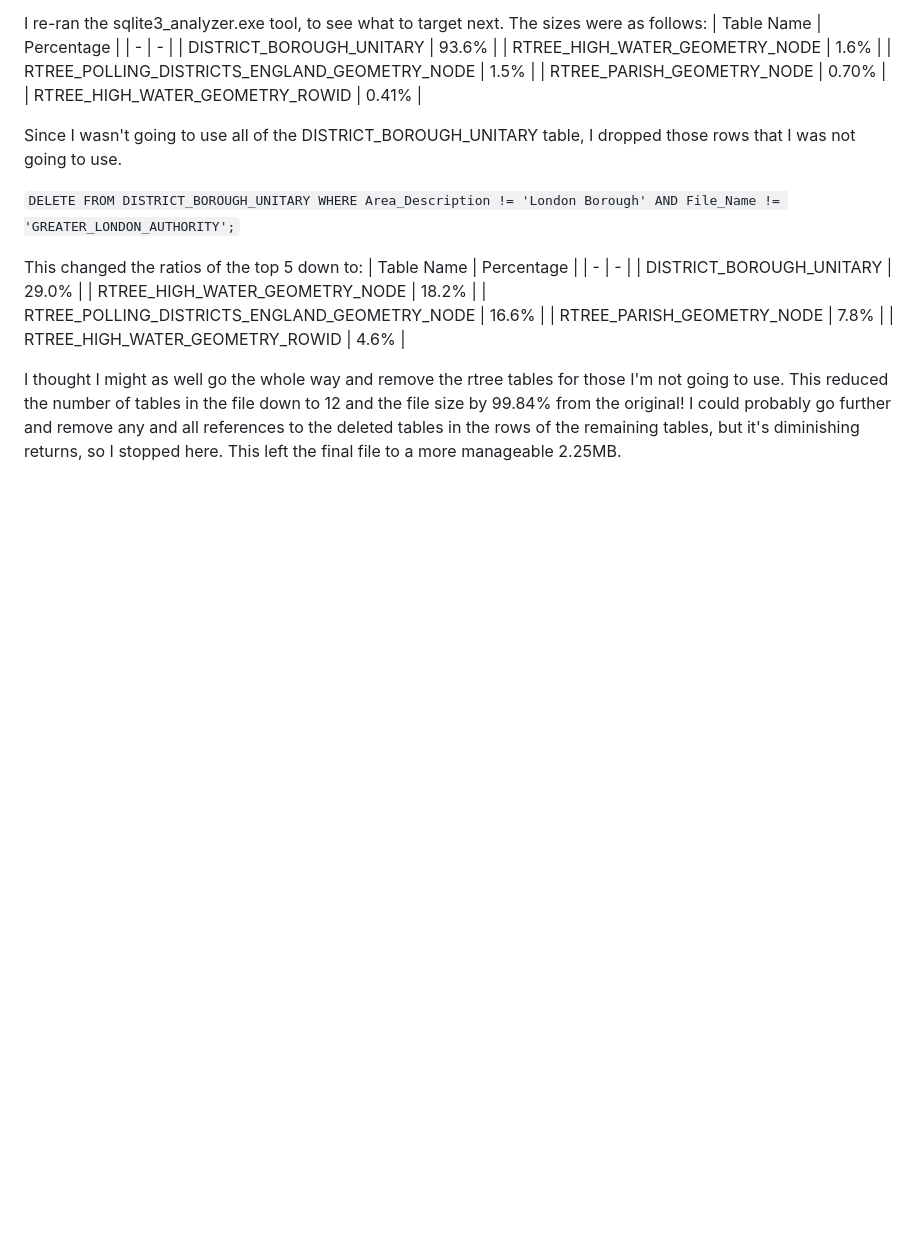
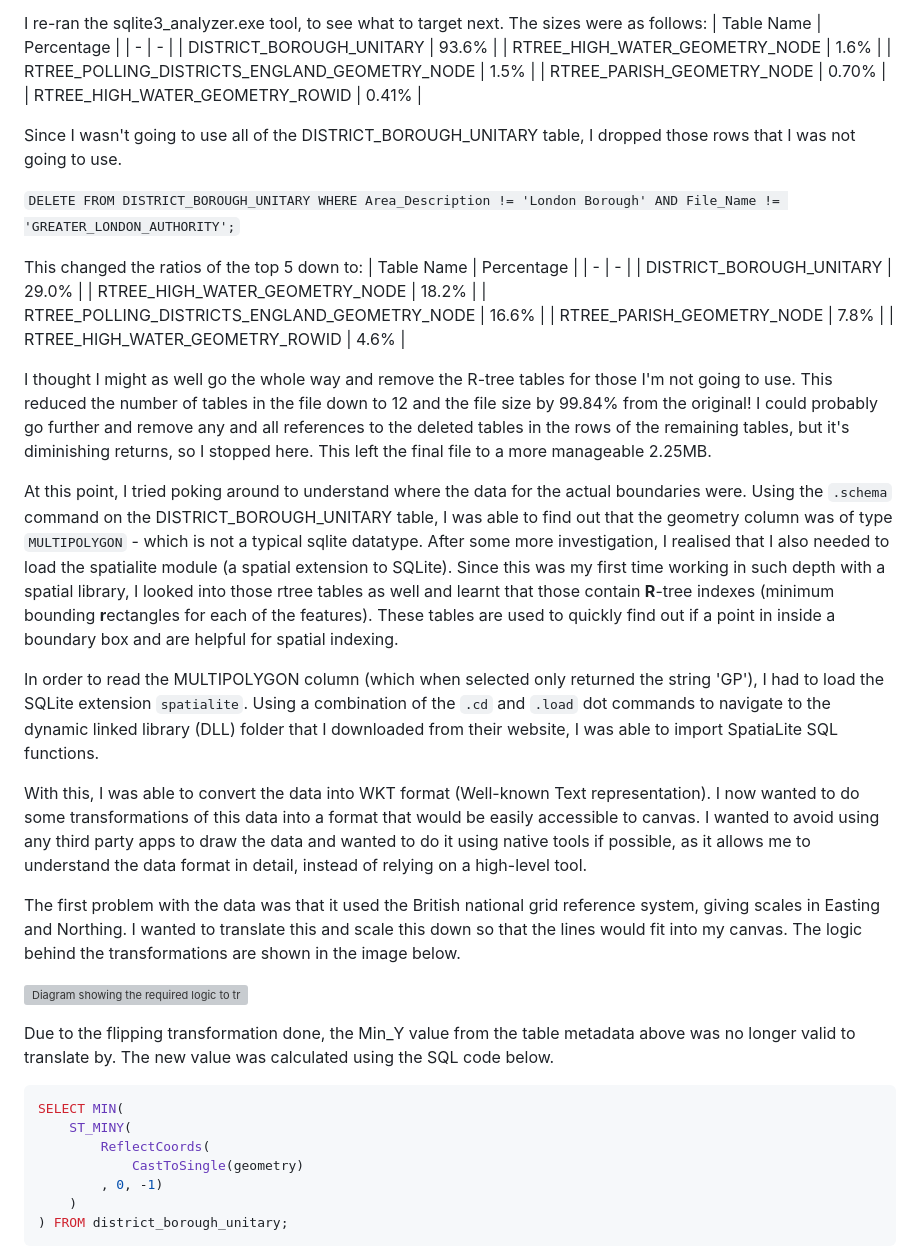
Before and after one commit to L-Sva/adventures, a Markdown page: TfL Bus Map v2/README.md, the part around the change printed below. Rendered like a GitHub page; blank space fills up the shorter version; grey boxes are pictures that could not be loaded.

Commit message:
Add details about London basemap to md

````diff
--- a/TfL Bus Map v2/README.md
+++ b/TfL Bus Map v2/README.md
@@ -848,5 +849,27 @@ This changed the ratios of the top 5 down to:
 | RTREE_PARISH_GEOMETRY_NODE | 7.8% |
 | RTREE_HIGH_WATER_GEOMETRY_ROWID | 4.6% |
 
-I thought I might as well go the whole way and remove the rtree tables for those I'm not going to use. This reduced the number of tables in the file down to 12 and the file size by 99.84% from the original! I could probably go further and remove any and all references to the deleted tables in the rows of the remaining tables, but it's diminishing returns, so I stopped here. This left the final file to a more manageable 2.25MB.
+I thought I might as well go the whole way and remove the R-tree tables for those I'm not going to use. This reduced the number of tables in the file down to 12 and the file size by 99.84% from the original! I could probably go further and remove any and all references to the deleted tables in the rows of the remaining tables, but it's diminishing returns, so I stopped here. This left the final file to a more manageable 2.25MB.
 
+At this point, I tried poking around to understand where the data for the actual boundaries were. Using the `.schema` command on the DISTRICT_BOROUGH_UNITARY table, I was able to find out that the geometry column was of type `MULTIPOLYGON` - which is not a typical sqlite datatype. After some more investigation, I realised that I also needed to load the spatialite module (a spatial extension to SQLite). Since this was my first time working in such depth with a spatial library, I looked into those rtree tables as well and learnt that those contain **R**-tree indexes (minimum bounding **r**ectangles for each of the features). These tables are used to quickly find out if a point in inside a boundary box and are helpful for spatial indexing.
+
+In order to read the MULTIPOLYGON column (which when selected only returned the string 'GP'), I had to load the SQLite extension `spatialite`. Using a combination of the `.cd` and `.load` dot commands to navigate to the dynamic linked library (DLL) folder that I downloaded from their website, I was able to import SpatiaLite SQL functions.
+
+With this, I was able to convert the data into WKT format (Well-known Text representation). I now wanted to do some transformations of this data into a format that would be easily accessible to canvas. I wanted to avoid using any third party apps to draw the data and wanted to do it using native tools if possible, as it allows me to understand the data format in detail, instead of relying on a high-level tool.
+
+The first problem with the data was that it used the British national grid reference system, giving scales in Easting and Northing. I wanted to translate this and scale this down so that the lines would fit into my canvas. The logic behind the transformations are shown in the image below.
+
+![Diagram showing the required logic to transform coordinates of raw data to fit canvas. Required transformations are y-axis flip, translate and rotate.](images/coordinate_change.svg)
+
+Due to the flipping transformation done, the Min_Y value from the table metadata above was no longer valid to translate by. The new value was calculated using the SQL code below.
+
+```SQL
+SELECT MIN(
+    ST_MINY(
+        ReflectCoords(
+            CastToSingle(geometry)
+        , 0, -1)
+    )
+) FROM district_borough_unitary;
+```
+
````
Also changed, not shown: other parts of TfL Bus Map v2/README.md (+51 -2 lines), TfL Bus Map v2/images/dp_tolerance.png (added), TfL Bus Map v2/images/london_basemap.png (added), 1 other file.
